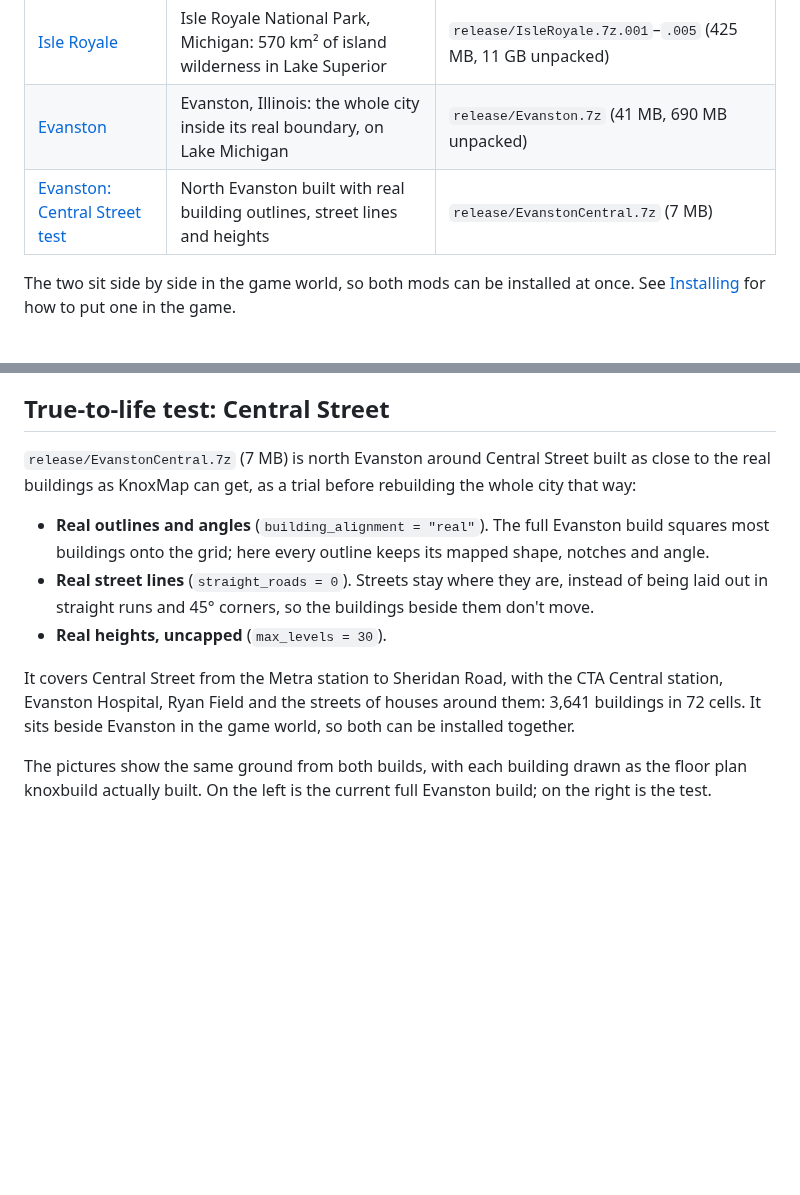
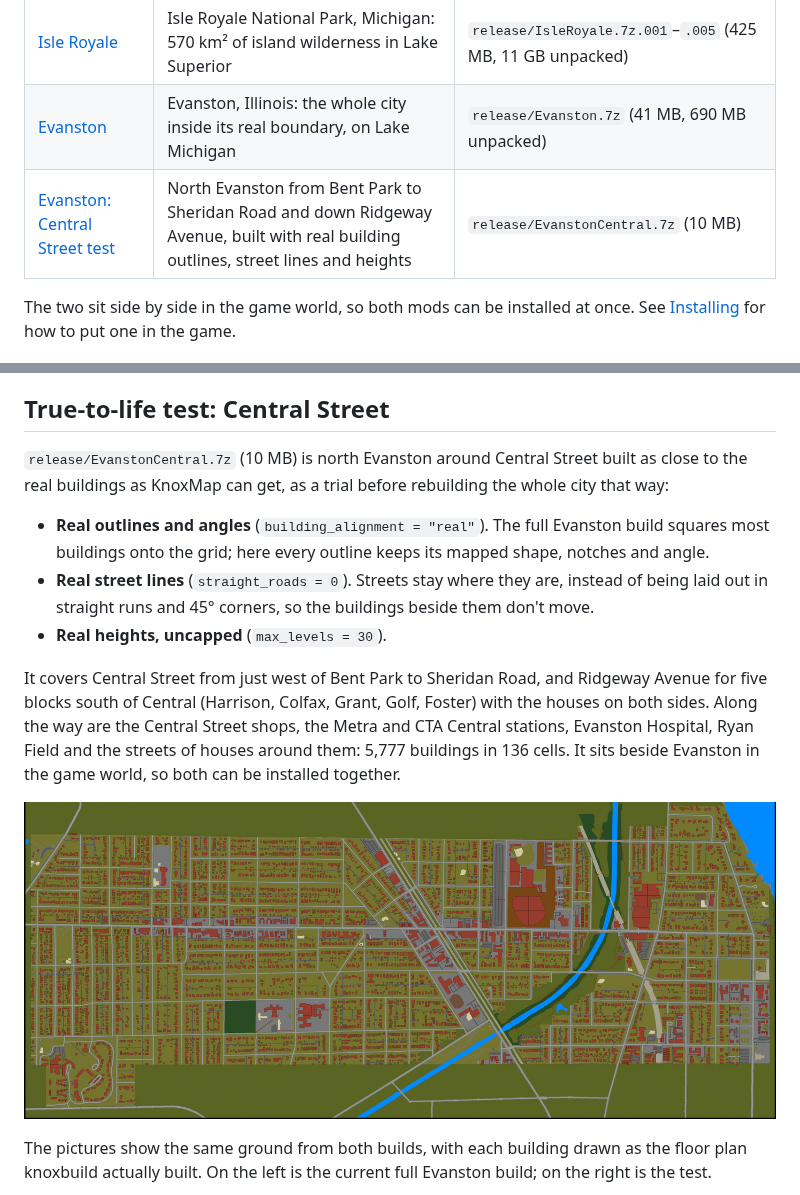
Before and after one commit to badnew21/PZcustommap, a Markdown page: README.md, 2 parts joined by grey strips. Rendered like a GitHub page; pictures changed too: docs/evanston_central_overview.png (added); blank space fills up the shorter version.

```diff
--- a/README.md
+++ b/README.md
@@ -8,7 +8,7 @@ Build 42 maps of real places at one tile to the metre, made with
 |---|---|---|
 | [Isle Royale](#isle-royale) | Isle Royale National Park, Michigan: 570 km² of island wilderness in Lake Superior | `release/IsleRoyale.7z.001`–`.005` (425 MB, 11 GB unpacked) |
 | [Evanston](#evanston) | Evanston, Illinois: the whole city inside its real boundary, on Lake Michigan | `release/Evanston.7z` (41 MB, 690 MB unpacked) |
-| [Evanston: Central Street test](#true-to-life-test-central-street) | North Evanston built with real building outlines, street lines and heights | `release/EvanstonCentral.7z` (7 MB) |
+| [Evanston: Central Street test](#true-to-life-test-central-street) | North Evanston from Bent Park to Sheridan Road and down Ridgeway Avenue, built with real building outlines, street lines and heights | `release/EvanstonCentral.7z` (10 MB) |
 
 The two sit side by side in the game world, so both mods can be installed at
 once. See [Installing](#installing) for how to put one in the game.
@@ -258,7 +258,7 @@ world.
 
 ## True-to-life test: Central Street
 
-`release/EvanstonCentral.7z` (7 MB) is north Evanston around Central Street
+`release/EvanstonCentral.7z` (10 MB) is north Evanston around Central Street
 built as close to the real buildings as KnoxMap can get, as a trial before
 rebuilding the whole city that way:
 
@@ -270,10 +270,14 @@ rebuilding the whole city that way:
   buildings beside them don't move.
 - **Real heights, uncapped** (`max_levels = 30`).
 
-It covers Central Street from the Metra station to Sheridan Road, with the
-CTA Central station, Evanston Hospital, Ryan Field and the streets of houses
-around them: 3,641 buildings in 72 cells. It sits beside Evanston in the game
-world, so both can be installed together.
+It covers Central Street from just west of Bent Park to Sheridan Road, and
+Ridgeway Avenue for five blocks south of Central (Harrison, Colfax, Grant,
+Golf, Foster) with the houses on both sides. Along the way are the Central
+Street shops, the Metra and CTA Central stations, Evanston Hospital, Ryan
+Field and the streets of houses around them: 5,777 buildings in 136 cells. It
+sits beside Evanston in the game world, so both can be installed together.
+
+![The Central Street test area](docs/evanston_central_overview.png)
 
 The pictures show the same ground from both builds, with each building drawn
 as the floor plan knoxbuild actually built. On the left is the current full
```
Also changed, not shown: 2 other files.
